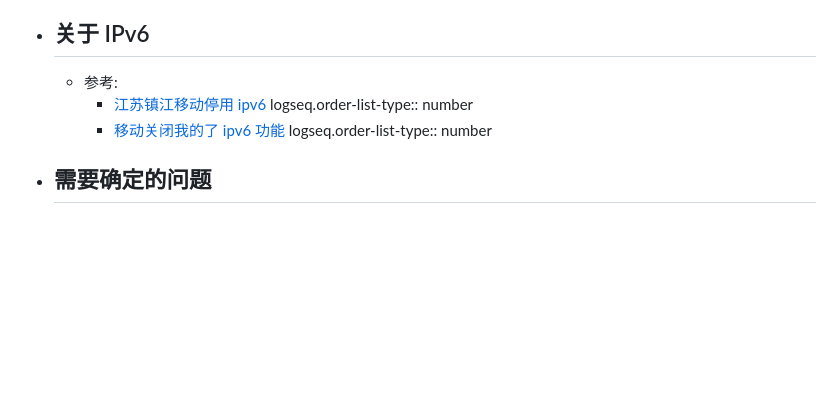
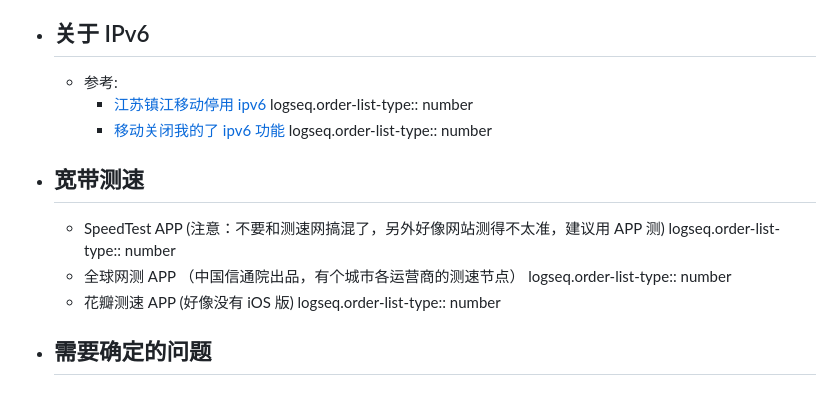
Before and after one commit to vincentzchao/logseq-Methodology, a Markdown page: pages/宽带办理.md, the part around the change. Drawn GitHub-style; blank space fills up the shorter version.

```diff
--- a/pages/宽带办理.md
+++ b/pages/宽带办理.md
@@ -69,6 +69,13 @@ tags:: [[Shopping]]
 		  logseq.order-list-type:: number
 		- [移动关闭我的了 ipv6 功能](https://www.v2ex.com/t/1039440)
 		  logseq.order-list-type:: number
+- ## 宽带测速
+	- SpeedTest APP (注意：不要和测速网搞混了，另外好像网站测得不太准，建议用 APP 测)
+	  logseq.order-list-type:: number
+	- 全球网测 APP （中国信通院出品，有个城市各运营商的测速节点）
+	  logseq.order-list-type:: number
+	- 花瓣测速 APP (好像没有 iOS 版)
+	  logseq.order-list-type:: number
 - ## 需要确定的问题
 	- ### 选购
 		- 咨询所在小区/城中村, 可以办理哪些运营商? (咨询官方客服或者物业)
```
Also changed, not shown: pages/WIFI路由器选购.md (added, +30 -0 lines), pages/空调选购.md (+13 -2 lines), assets/image_1754703133191_0.png (added), assets/image_1754704235220_0.png (added).
